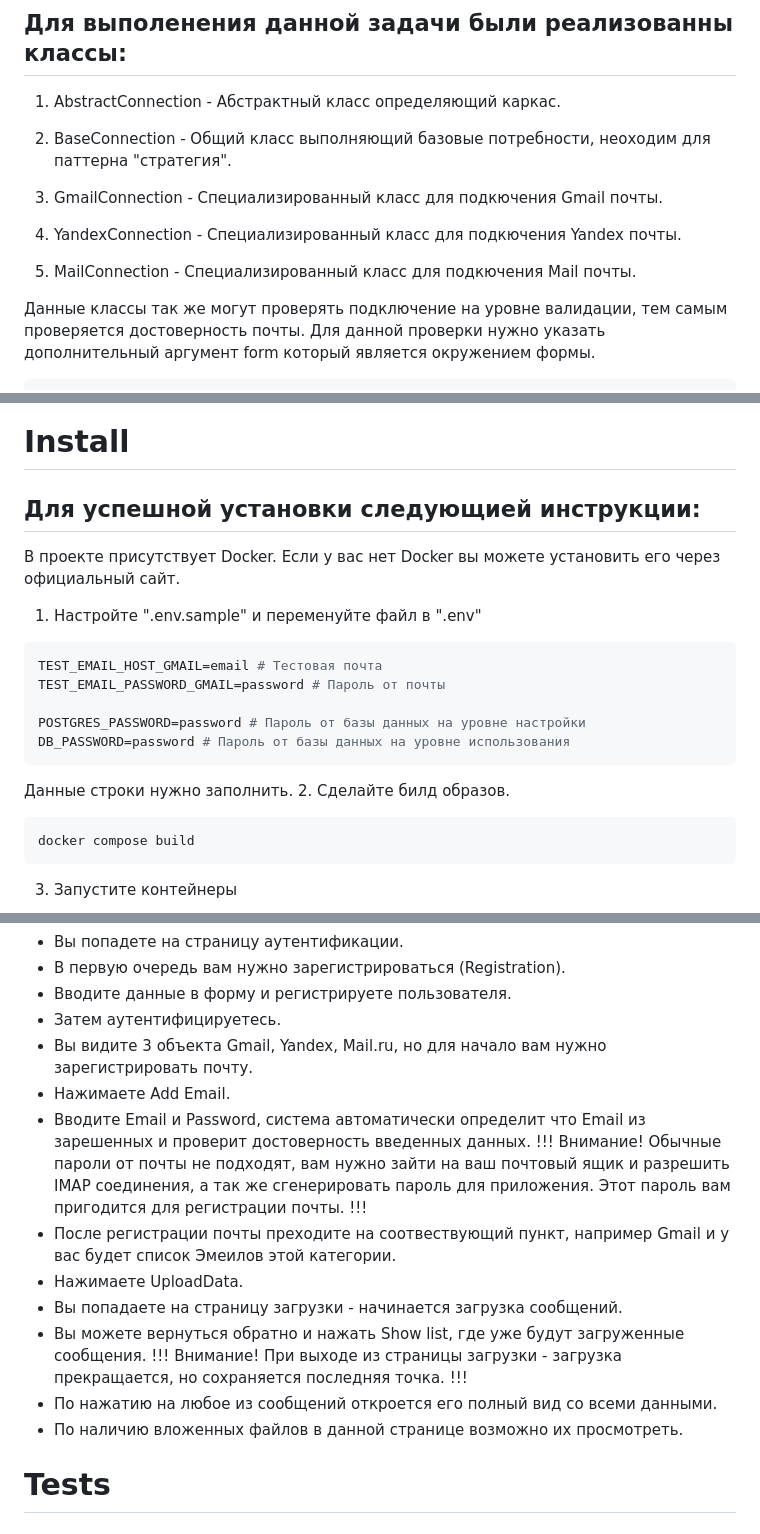
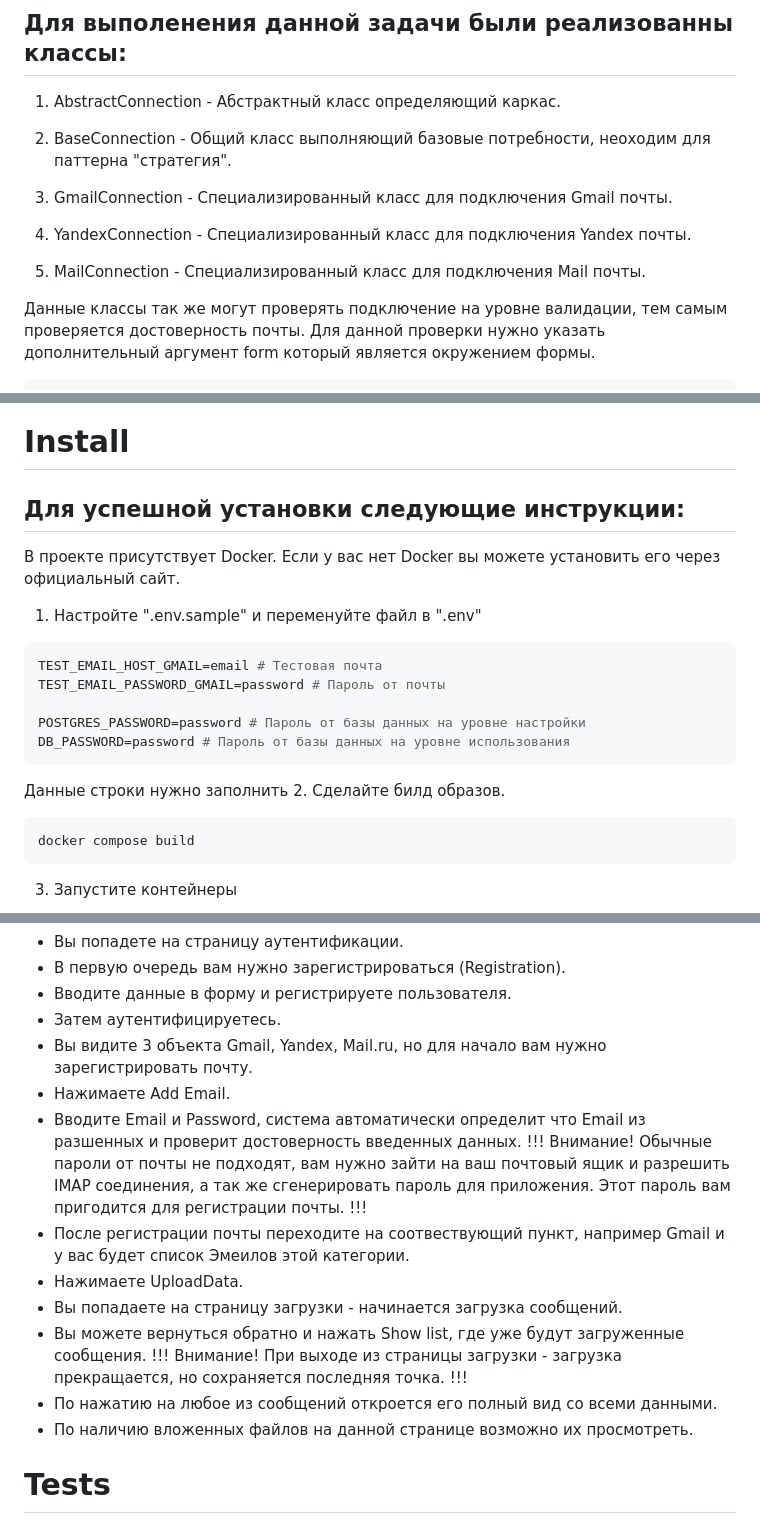
Before and after one commit to sumaro2101/EmailLoaderSocket, a Markdown page: README.md, 3 parts joined by grey strips. GitHub-like rendering.

````diff
--- a/README.md
+++ b/README.md
@@ -7,9 +7,9 @@
 1. AbstractConnection - Абстрактный класс определяющий каркас.
 2. BaseConnection - Общий класс выполняющий базовые потребности, неоходим для паттерна "стратегия".
 
-3. GmailConnection - Специализированный класс для подкючения Gmail почты.
-4. YandexConnection - Специализированный класс для подкючения Yandex почты.
-5. MailConnection - Специализированный класс для подкючения Mail почты.
+3. GmailConnection - Специализированный класс для подключения Gmail почты.
+4. YandexConnection - Специализированный класс для подключения Yandex почты.
+5. MailConnection - Специализированный класс для подключения Mail почты.
 
 Данные классы так же могут проверять подключение на уровне валидации, тем самым
 проверяется достоверность почты.
@@ -111,7 +111,7 @@ application = ProtocolTypeRouter(dict(
 Все зависимости прописаны в pyproject.toml
 
 # Install
-## Для успешной установки следующией инструкции:
+## Для успешной установки следующие инструкции:
 В проекте присутствует Docker. Если у вас нет Docker вы можете установить его через официальный сайт.
 1. Настройте ".env.sample" и переменуйте файл в ".env"
 ```shell
@@ -121,7 +121,7 @@ TEST_EMAIL_PASSWORD_GMAIL=password # Пароль от почты
 POSTGRES_PASSWORD=password # Пароль от базы данных на уровне настройки
 DB_PASSWORD=password # Пароль от базы данных на уровне использования
 ```
-Данные строки нужно заполнить.
+Данные строки нужно заполнить
 2. Сделайте билд образов.
 ```bash
 docker compose build
@@ -140,16 +140,16 @@ http://localhost:8000/
 - Затем аутентифицируетесь.
 - Вы видите 3 объекта Gmail, Yandex, Mail.ru, но для начало вам нужно зарегистрировать почту.
 - Нажимаете Add Email.
-- Вводите Email и Password, система автоматически определит что Email из зарешенных и проверит достоверность введенных данных.
+- Вводите Email и Password, система автоматически определит что Email из разшенных и проверит достоверность введенных данных.
 !!! Внимание! Обычные пароли от почты не подходят, вам нужно зайти на ваш почтовый ящик и разрешить IMAP соединения,
 а так же сгенерировать пароль для приложения. Этот пароль вам пригодится для регистрации почты. !!!
-- После регистрации почты преходите на соотвествующий пункт, например Gmail и у вас будет список Эмеилов этой категории.
+- После регистрации почты переходите на соотвествующий пункт, например Gmail и у вас будет список Эмеилов этой категории.
 - Нажимаете UploadData.
 - Вы попадаете на страницу загрузки - начинается загрузка сообщений.
 - Вы можете вернуться обратно и нажать Show list, где уже будут загруженные сообщения.
 !!! Внимание! При выходе из страницы загрузки - загрузка прекращается, но сохраняется последняя точка. !!!
 - По нажатию на любое из сообщений откроется его полный вид со всеми данными.
-- По наличию вложенных файлов в данной странице возможно их просмотреть.
+- По наличию вложенных файлов на данной странице возможно их просмотреть.
 
 # Tests
 ## В данном проекте всего 2 теста.
````
Also changed, not shown: other parts of README.md (+2 -2 lines).
